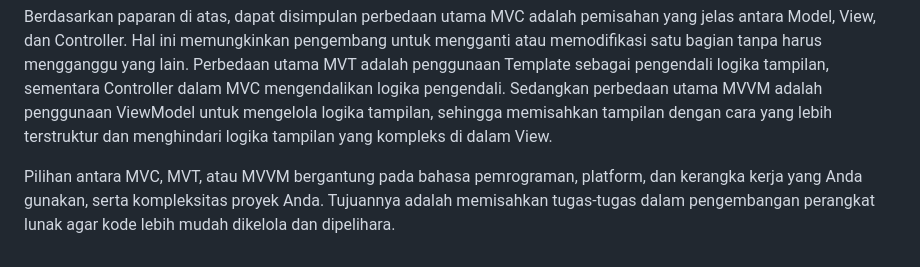
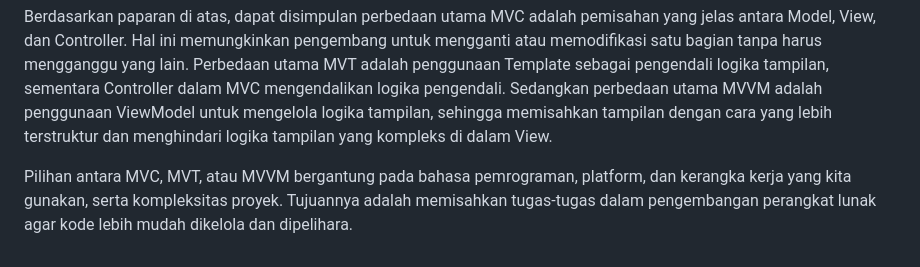
Before and after one commit to raisahzr/latte-night, a Markdown page: README.md, the part around one of its changes. Drawn GitHub-style.

Commit message:
Final README.md

```diff
--- a/README.md
+++ b/README.md
@@ -48,4 +66,4 @@ Perbedaan ketiganya terletak pada komponen terakhir. Pada MVC (Model-View-Contro
 
 Berdasarkan paparan di atas, dapat disimpulan perbedaan utama MVC adalah pemisahan yang jelas antara Model, View, dan Controller. Hal ini memungkinkan pengembang untuk mengganti atau memodifikasi satu bagian tanpa harus mengganggu yang lain. Perbedaan utama MVT adalah penggunaan Template sebagai pengendali logika tampilan, sementara Controller dalam MVC mengendalikan logika pengendali. Sedangkan perbedaan utama MVVM adalah penggunaan ViewModel untuk mengelola logika tampilan, sehingga memisahkan tampilan dengan cara yang lebih terstruktur dan menghindari logika tampilan yang kompleks di dalam View.
 
-Pilihan antara MVC, MVT, atau MVVM bergantung pada bahasa pemrograman, platform, dan kerangka kerja yang Anda gunakan, serta kompleksitas proyek Anda. Tujuannya adalah memisahkan tugas-tugas dalam pengembangan perangkat lunak agar kode lebih mudah dikelola dan dipelihara.
+Pilihan antara MVC, MVT, atau MVVM bergantung pada bahasa pemrograman, platform, dan kerangka kerja yang kita gunakan, serta kompleksitas proyek. Tujuannya adalah memisahkan tugas-tugas dalam pengembangan perangkat lunak agar kode lebih mudah dikelola dan dipelihara.
```
Also changed, not shown: other parts of README.md (+25 -7 lines).
